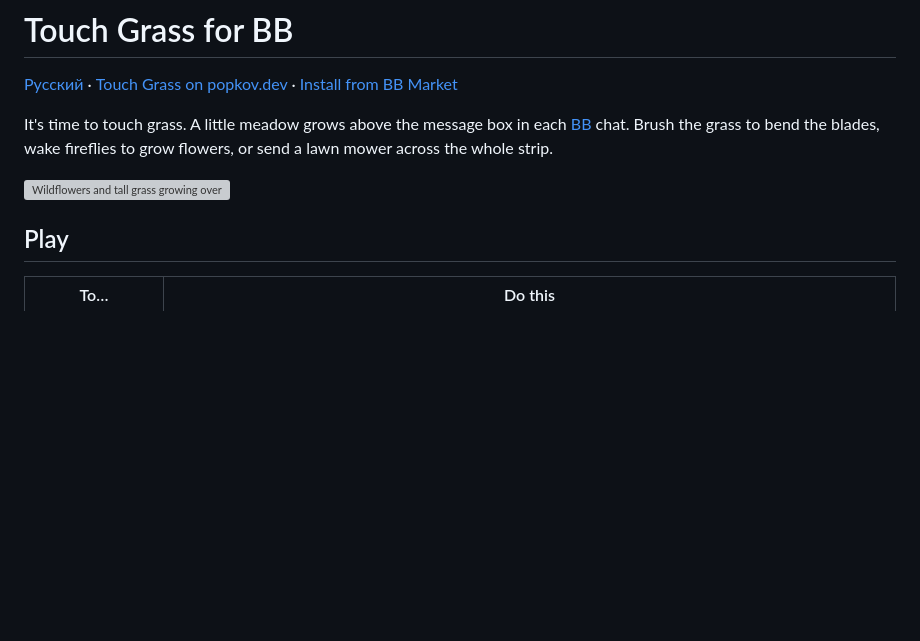
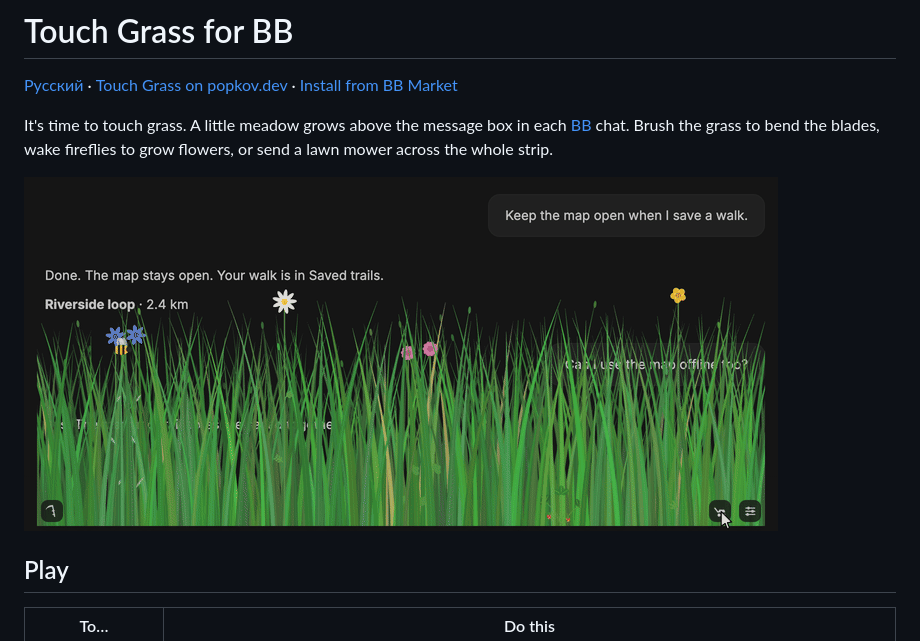
Before and after one commit to ai-babai/bb-plugin-touch-grass, a Markdown page: README.md, the part around the change. GitHub-like rendering; pictures changed too: docs/media/mower-lead.gif (added); blank space fills up the shorter version; grey boxes are pictures that could not be loaded.

```diff
--- a/README.md
+++ b/README.md
@@ -12,7 +12,7 @@ created: "2026-11-22"
 
 It's time to touch grass. A little meadow grows above the message box in each [BB](https://getbb.app) chat. Brush the grass to bend the blades, wake fireflies to grow flowers, or send a lawn mower across the whole strip.
 
-![Wildflowers and tall grass growing over messages in a BB chat](docs/media/market/meadow.webp)
+![In a dark BB chat, the lawn mower drives across the overgrown meadow and cuts it down to reveal the messages](docs/media/mower-lead.gif)
 
 ## Play
 
```
Also changed, not shown: README.ru.md (+1 -1 lines), 1 other file.
